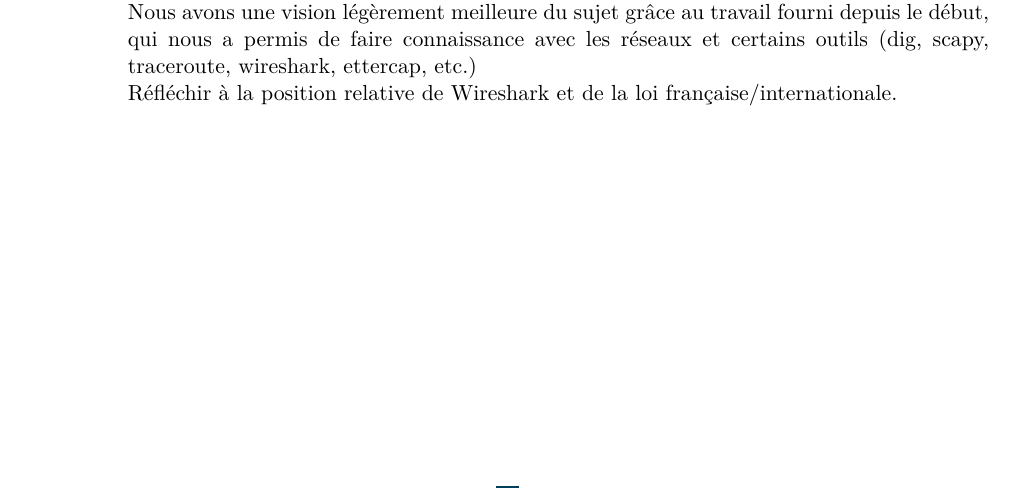
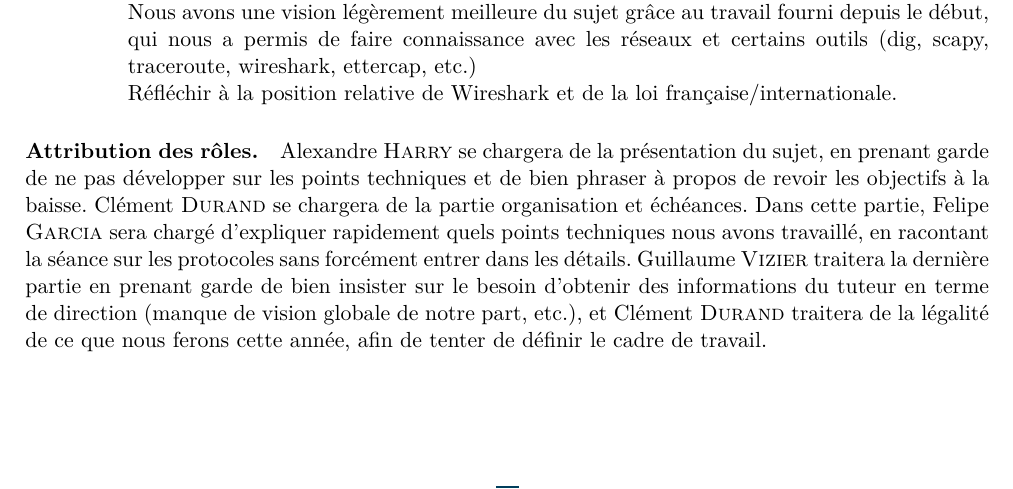
Before and after one commit to polytechnique-psc-x14-inf07/comptes_rendus, a LaTeX document (compte_rendu.tex): part of page 6 of 6, cut so that both start at the same text. Compiled offline with pdfLaTeX.

Commit message:
fin du cr du 19 octobre

```diff
--- a/compte_rendu.tex
+++ b/compte_rendu.tex
@@ -236,4 +236,6 @@ Préparation de la réunion de lancement qui aura lieu le mardi 20 octobre 2015.
 	\end{enumerate}
 \end{enumerate}
 
+\paragraph{Attribution des rôles. } Alexandre \textsc{Harry} se chargera de la présentation du sujet, en prenant garde de ne pas développer sur les points techniques et de bien phraser à propos de revoir les objectifs à la baisse. Clément \textsc{Durand} se chargera de la partie organisation et échéances. Dans cette partie, Felipe \textsc{Garcia} sera chargé d'expliquer rapidement quels points techniques nous avons travaillé, en racontant la séance sur les protocoles sans forcément entrer dans les détails. Guillaume \textsc{Vizier} traitera la dernière partie en prenant garde de bien insister sur le besoin d'obtenir des informations du tuteur en terme de direction (manque de vision globale de notre part, etc.), et Clément \textsc{Durand} traitera de la légalité de ce que nous ferons cette année, afin de tenter de définir le cadre de travail.
+
 \end{document}
```
